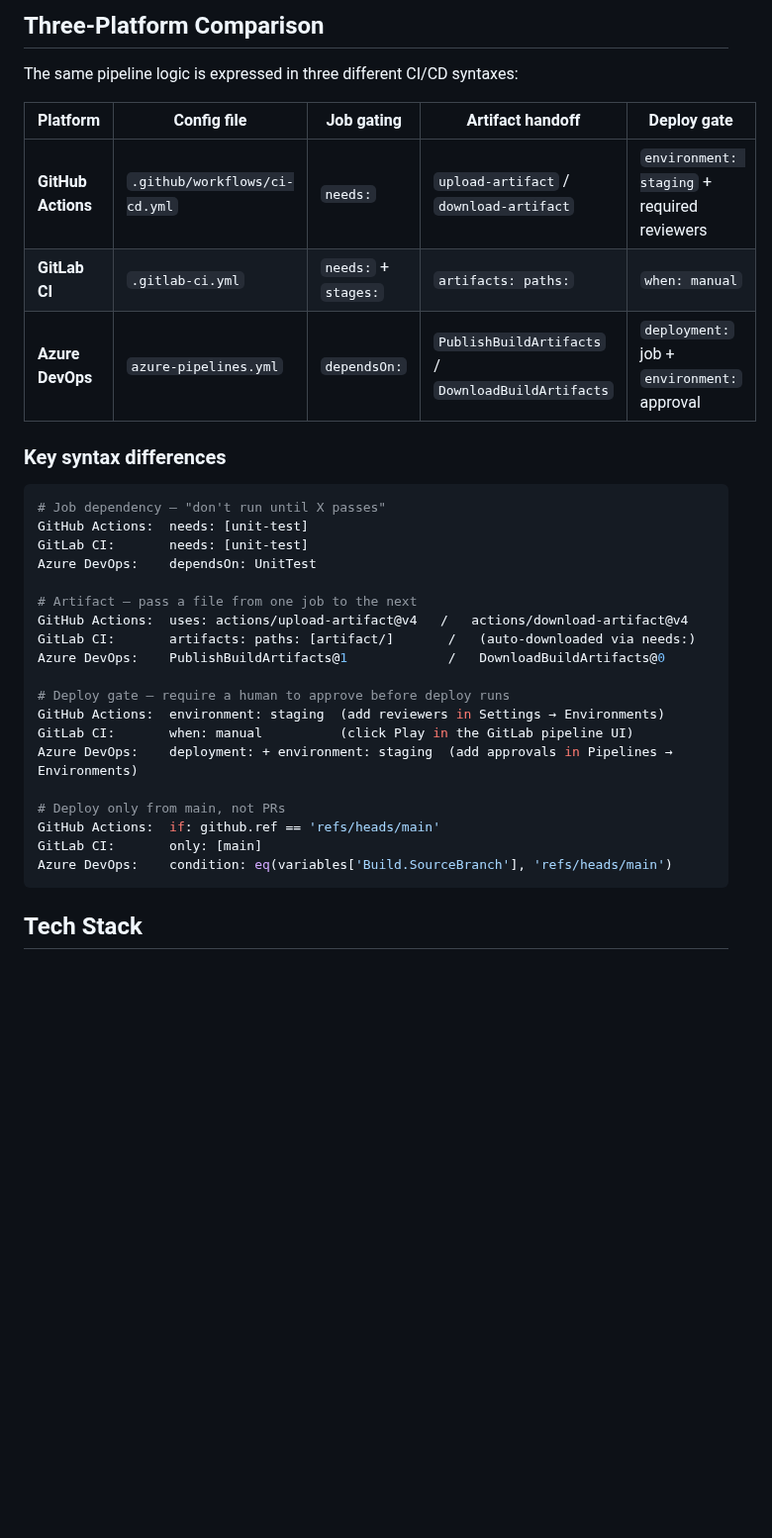
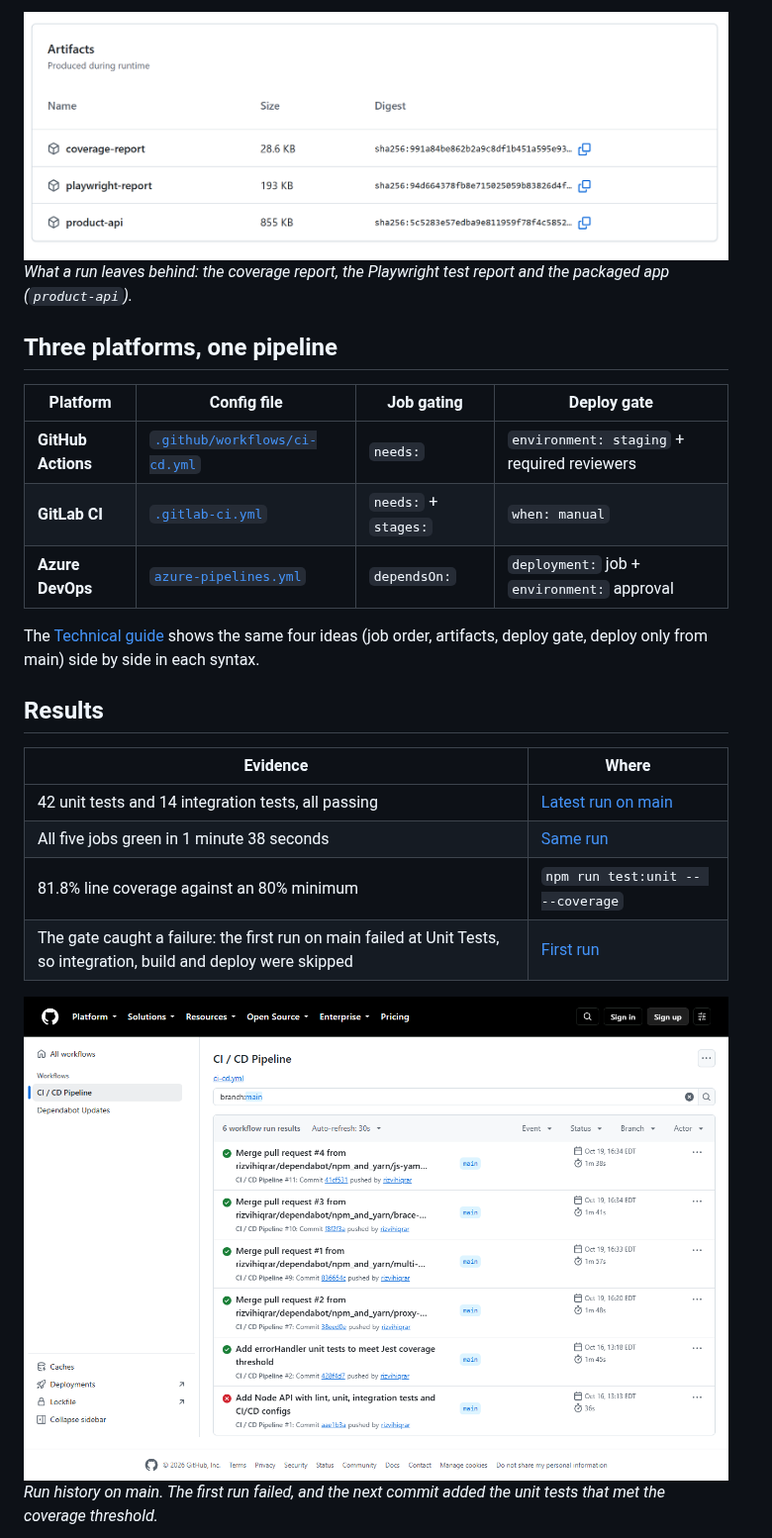
Before and after one commit to rizvihiqrar/cicd-pipeline-demo, a Markdown page: README.md, the part around one of its changes. Shown at 99% size. Drawn GitHub-style; pictures changed too: docs/assets/actions-artifacts.png (added), docs/assets/actions-workflow-runs.png (added); blank space fills up the shorter version.

````diff
--- a/README.md
+++ b/README.md
@@ -20,37 +66,32 @@ Each stage only runs when the previous one passes. Failing tests block the artif
 
-## Three-Platform Comparison
+<a href="docs/assets/actions-artifacts.png">
+  <img src="docs/assets/actions-artifacts.png" alt="The Artifacts table of a GitHub Actions run, listing coverage-report (28.6 KB), playwright-report (193 KB) and product-api (855 KB)">
+</a>
 
-The same pipeline logic is expressed in three different CI/CD syntaxes:
+*What a run leaves behind: the coverage report, the Playwright test report and the packaged app (`product-api`).*
 
-| Platform | Config file | Job gating | Artifact handoff | Deploy gate |
-|---|---|---|---|---|
-| **GitHub Actions** | `.github/workflows/ci-cd.yml` | `needs:` | `upload-artifact` / `download-artifact` | `environment: staging` + required reviewers |
-| **GitLab CI** | `.gitlab-ci.yml` | `needs:` + `stages:` | `artifacts: paths:` | `when: manual` |
-| **Azure DevOps** | `azure-pipelines.yml` | `dependsOn:` | `PublishBuildArtifacts` / `DownloadBuildArtifacts` | `deployment:` job + `environment:` approval |
+## Three platforms, one pipeline
 
-### Key syntax differences
+| Platform | Config file | Job gating | Deploy gate |
+|---|---|---|---|
+| **GitHub Actions** | [`.github/workflows/ci-cd.yml`](.github/workflows/ci-cd.yml) | `needs:` | `environment: staging` + required reviewers |
+| **GitLab CI** | [`.gitlab-ci.yml`](.gitlab-ci.yml) | `needs:` + `stages:` | `when: manual` |
+| **Azure DevOps** | [`azure-pipelines.yml`](azure-pipelines.yml) | `dependsOn:` | `deployment:` job + `environment:` approval |
 
-```yaml
-# Job dependency — "don't run until X passes"
-GitHub Actions:  needs: [unit-test]
-GitLab CI:       needs: [unit-test]
-Azure DevOps:    dependsOn: UnitTest
+The [Technical guide](TECHNICAL.md#key-syntax-differences) shows the same four ideas (job order, artifacts, deploy gate, deploy only from main) side by side in each syntax.
 
-# Artifact — pass a file from one job to the next
-GitHub Actions:  uses: actions/upload-artifact@v4   /   actions/download-artifact@v4
-GitLab CI:       artifacts: paths: [artifact/]       /   (auto-downloaded via needs:)
-Azure DevOps:    PublishBuildArtifacts@1             /   DownloadBuildArtifacts@0
+## Results
 
-# Deploy gate — require a human to approve before deploy runs
-GitHub Actions:  environment: staging  (add reviewers in Settings → Environments)
-GitLab CI:       when: manual          (click Play in the GitLab pipeline UI)
-Azure DevOps:    deployment: + environment: staging  (add approvals in Pipelines → Environments)
+| Evidence | Where |
+|---|---|
+| 42 unit tests and 14 integration tests, all passing | [Latest run on main](https://github.com/rizvihiqrar/cicd-pipeline-demo/actions/runs/39320454369) |
+| All five jobs green in 1 minute 38 seconds | [Same run](https://github.com/rizvihiqrar/cicd-pipeline-demo/actions/runs/39320454369) |
+| 81.8% line coverage against an 80% minimum | `npm run test:unit -- --coverage` |
+| The gate caught a failure: the first run on main failed at Unit Tests, so integration, build and deploy were skipped | [First run](https://github.com/rizvihiqrar/cicd-pipeline-demo/actions/workflows/ci-cd.yml?query=branch%3Amain) |
 
-# Deploy only from main, not PRs
-GitHub Actions:  if: github.ref == 'refs/heads/main'
-GitLab CI:       only: [main]
-Azure DevOps:    condition: eq(variables['Build.SourceBranch'], 'refs/heads/main')
-```
+<a href="docs/assets/actions-workflow-runs.png">
+  <img src="docs/assets/actions-workflow-runs.png" alt="The run history of the CI / CD Pipeline workflow on main: the first run failed, the five that followed all passed">
+</a>
 
-## Tech Stack
+*Run history on main. The first run failed, and the next commit added the unit tests that met the coverage threshold.*
 
````
Also changed, not shown: other parts of README.md (+58 -73 lines), TECHNICAL.md (added, +348 -0 lines), docs/assets/actions-run-dark.png (added), docs/assets/actions-run.png (added), docs/assets/playwright-report.png (added), 4 other files.
